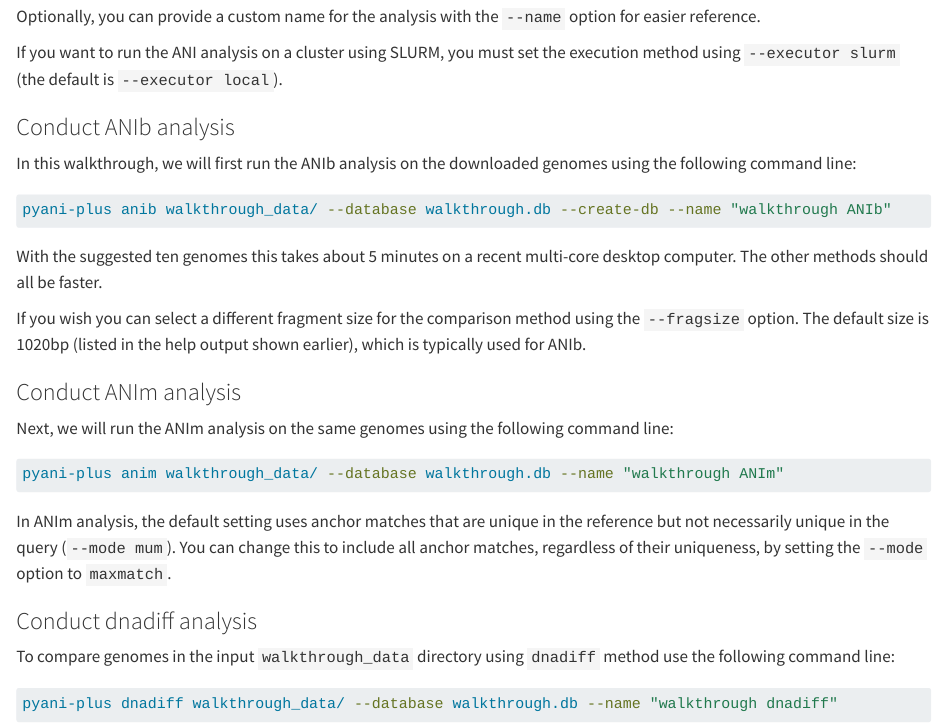
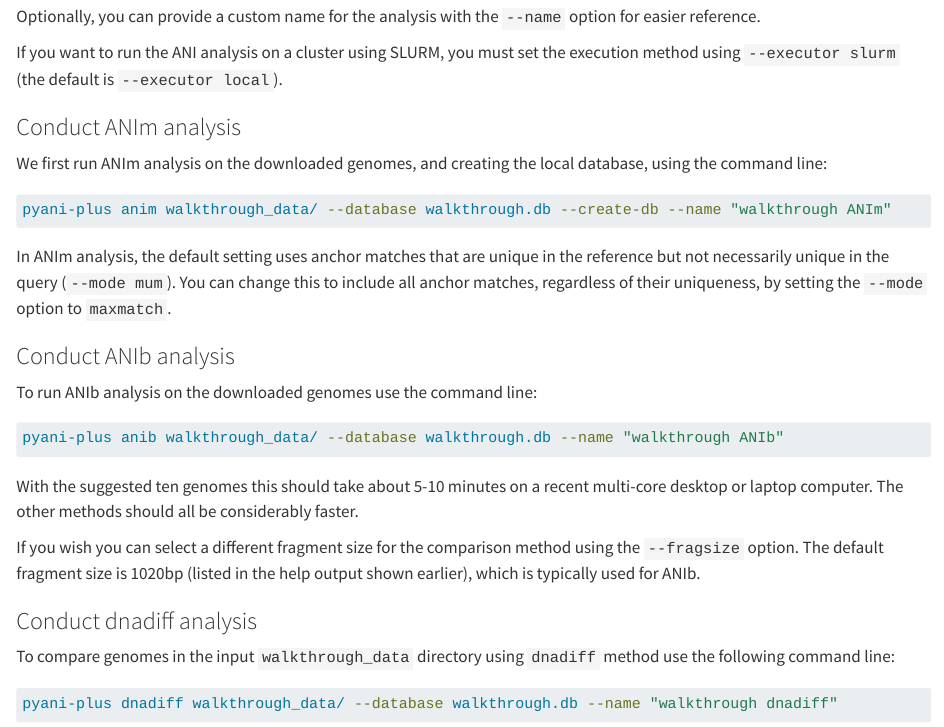
Before and after one commit to pyani-plus/pyani-plus-docs, a Quarto document (walkthrough.qmd): the page in a window 1100 px wide, from 3520 px down. Rendered offline with R 4.5, knitr and Pandoc in place of Quarto, with nearby package versions.

Commit message:
Move ANIb to the second method
This should help encourage use, as ANIb is a bit slow.

````diff
--- a/walkthrough.qmd
+++ b/walkthrough.qmd
@@ -163,30 +163,27 @@ Optionally, you can provide a custom name for the analysis with the `--name` opt
 
 If you want to run the ANI analysis on a cluster using SLURM, you must set the execution method using `--executor slurm` (the default is `--executor local`).
 
-### Conduct ANIb analysis
+### Conduct ANIm analysis
 
-In this walkthrough, we will first run the ANIb analysis on the downloaded genomes using the following command line:
+We first run ANIm analysis on the downloaded genomes, and creating the local database, using the command line:
 
 ```bash
-pyani-plus anib walkthrough_data/ --database walkthrough.db --create-db --name "walkthrough ANIb"
-```
-
-With the suggested ten genomes this takes about 5 minutes on a recent multi-core desktop computer.
-The other methods should all be faster.
-
-If you wish you can select a different fragment size for the comparison method using the `--fragsize` option.
-The default size is 1020bp (listed in the help output shown earlier), which is typically used for ANIb.
-
-
-### Conduct ANIm analysis
-Next, we will run the ANIm analysis on the same genomes using the following command line:
-
-```bash
-pyani-plus anim walkthrough_data/ --database walkthrough.db --name "walkthrough ANIm"
+pyani-plus anim walkthrough_data/ --database walkthrough.db --create-db --name "walkthrough ANIm"
 ```
 
 In ANIm analysis, the default setting uses anchor matches that are unique in the reference but not necessarily unique in the query (`--mode mum`). You can change this to include all anchor matches, regardless of their uniqueness, by setting the `--mode` option to `maxmatch`.
 
+### Conduct ANIb analysis
+
+To run ANIb analysis on the downloaded genomes use the command line:
+
+```bash
+pyani-plus anib walkthrough_data/ --database walkthrough.db --name "walkthrough ANIb"
+```
+
+With the suggested ten genomes this should take about 5-10 minutes on a recent multi-core desktop or laptop computer. The other methods should all be considerably faster.
+
+If you wish you can select a different fragment size for the comparison method using the `--fragsize` option. The default fragment size is 1020bp (listed in the help output shown earlier), which is typically used for ANIb.
 
 ### Conduct dnadiff analysis
 To compare genomes in the input `walkthrough_data` directory using `dnadiff` method use the following command line:
````
